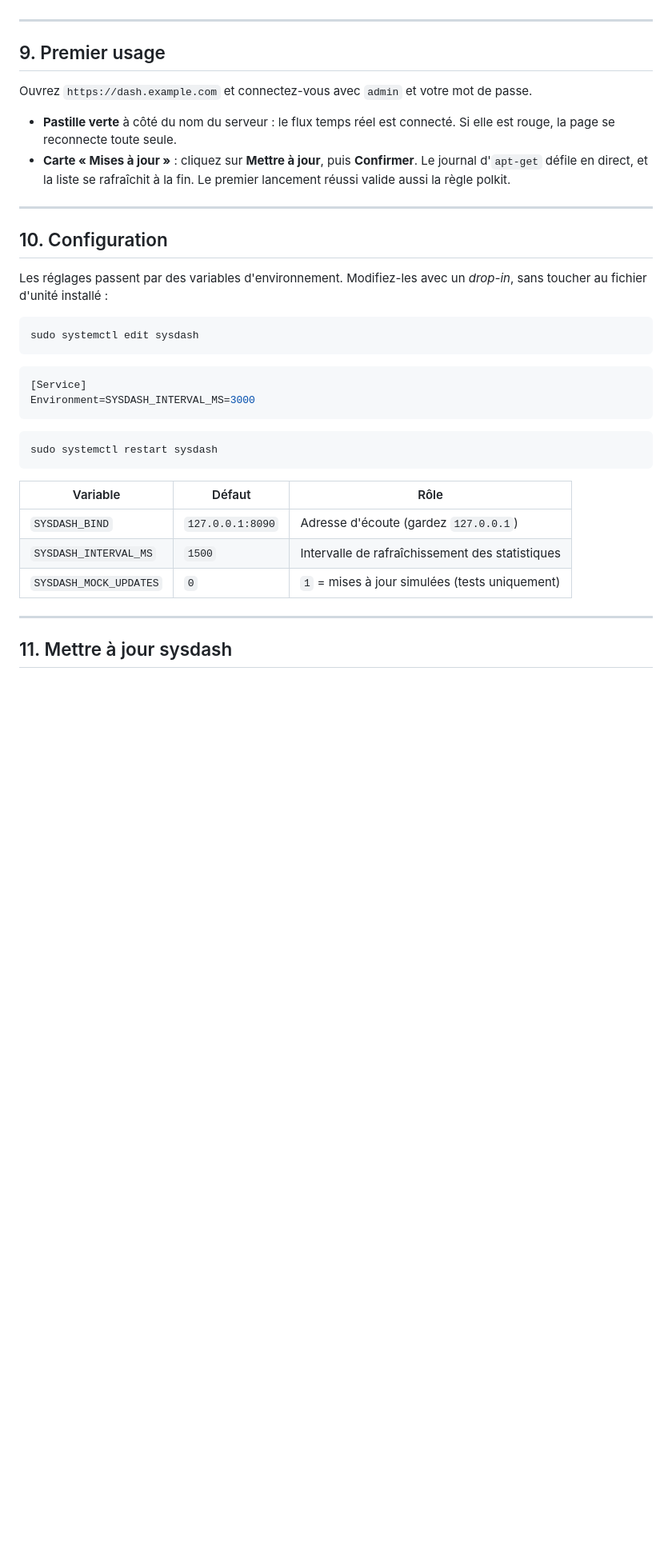
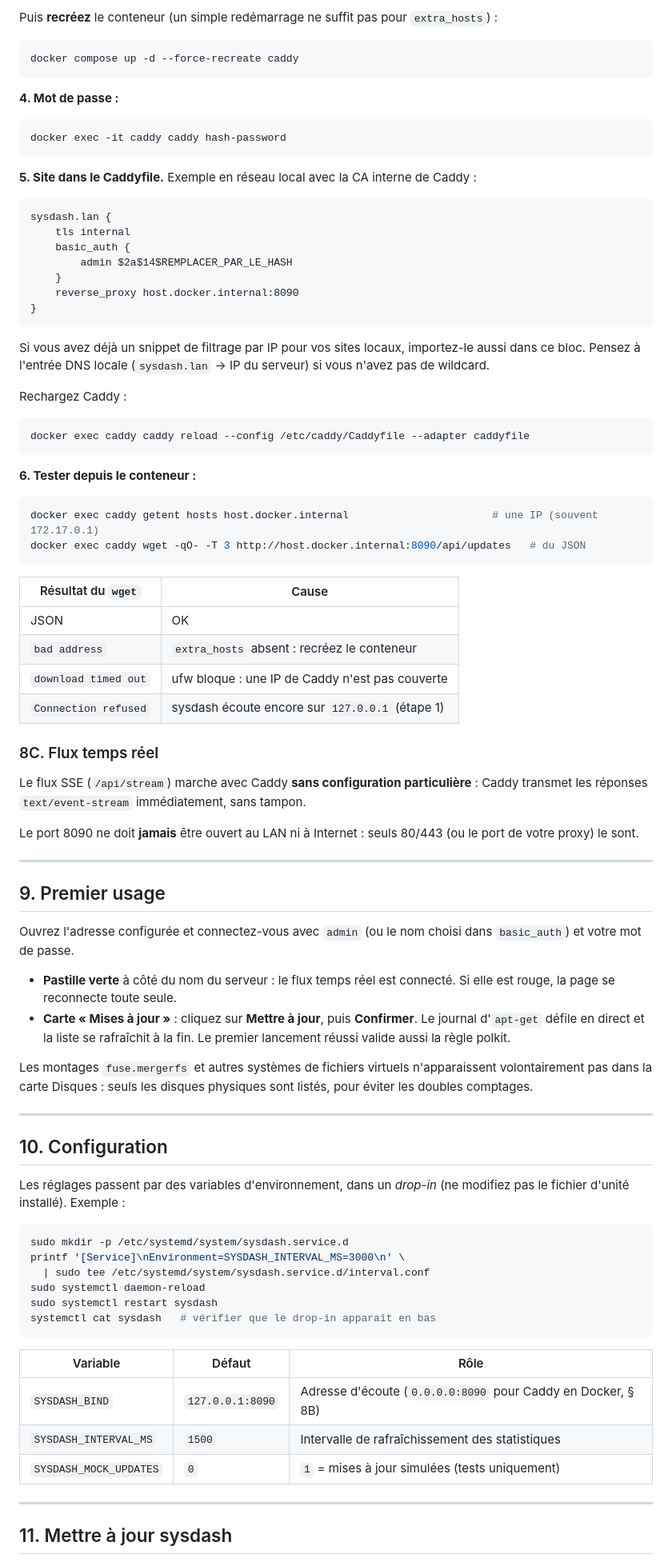
Before and after one commit to LeroyM084/sysdash, a Markdown page: deploy/INSTALL.md, the part around one of its changes. Shown at 80% size. Drawn GitHub-style; blank space fills up the shorter version.

````diff
--- a/deploy/INSTALL.md
+++ b/deploy/INSTALL.md
@@ -292,38 +359,86 @@ Debian n'active pas de pare-feu par défaut. Si vous en utilisez un, ouvrez uniq
+Puis **recréez** le conteneur (un simple redémarrage ne suffit pas pour `extra_hosts`) :
+
+```bash
+docker compose up -d --force-recreate caddy
+```
+
+**4. Mot de passe :**
+
+```bash
+docker exec -it caddy caddy hash-password
+```
+
+**5. Site dans le Caddyfile.** Exemple en réseau local avec la CA interne de Caddy :
+
+```caddy
+sysdash.lan {
+	tls internal
+	basic_auth {
+		admin $2a$14$REMPLACER_PAR_LE_HASH
+	}
+	reverse_proxy host.docker.internal:8090
+}
+```
+
+Si vous avez déjà un snippet de filtrage par IP pour vos sites locaux, importez-le aussi dans ce bloc. Pensez à l'entrée DNS locale (`sysdash.lan` → IP du serveur) si vous n'avez pas de wildcard.
+
+Rechargez Caddy :
+
+```bash
+docker exec caddy caddy reload --config /etc/caddy/Caddyfile --adapter caddyfile
+```
+
+**6. Tester depuis le conteneur :**
+
+```bash
+docker exec caddy getent hosts host.docker.internal                       # une IP (souvent 172.17.0.1)
+docker exec caddy wget -qO- -T 3 http://host.docker.internal:8090/api/updates   # du JSON
+```
+
+| Résultat du `wget`      | Cause                                              |
+|-------------------------|----------------------------------------------------|
+| JSON                    | OK                                                 |
+| `bad address`           | `extra_hosts` absent : recréez le conteneur        |
+| `download timed out`    | ufw bloque : une IP de Caddy n'est pas couverte    |
+| `Connection refused`    | sysdash écoute encore sur `127.0.0.1` (étape 1)    |
+
+### 8C. Flux temps réel
+
+Le flux SSE (`/api/stream`) marche avec Caddy **sans configuration particulière** : Caddy transmet les réponses `text/event-stream` immédiatement, sans tampon.
+
+Le port 8090 ne doit **jamais** être ouvert au LAN ni à Internet : seuls 80/443 (ou le port de votre proxy) le sont.
 
 ---
 
 ## 9. Premier usage
 
-Ouvrez `https://dash.example.com` et connectez-vous avec `admin` et votre mot de passe.
+Ouvrez l'adresse configurée et connectez-vous avec `admin` (ou le nom choisi dans `basic_auth`) et votre mot de passe.
 
 - **Pastille verte** à côté du nom du serveur : le flux temps réel est connecté. Si elle est rouge, la page se reconnecte toute seule.
-- **Carte « Mises à jour »** : cliquez sur **Mettre à jour**, puis **Confirmer**. Le journal d'`apt-get` défile en direct, et la liste se rafraîchit à la fin.
-  Le premier lancement réussi valide aussi la règle polkit.
+- **Carte « Mises à jour »** : cliquez sur **Mettre à jour**, puis **Confirmer**. Le journal d'`apt-get` défile en direct et la liste se rafraîchit à la fin. Le premier lancement réussi valide aussi la règle polkit.
+
+Les montages `fuse.mergerfs` et autres systèmes de fichiers virtuels n'apparaissent volontairement pas dans la carte Disques : seuls les disques physiques sont listés, pour éviter les doubles comptages.
 
 ---
 
 ## 10. Configuration
 
-Les réglages passent par des variables d'environnement. Modifiez-les avec un *drop-in*, sans toucher au fichier d'unité installé :
+Les réglages passent par des variables d'environnement, dans un *drop-in* (ne modifiez pas le fichier d'unité installé). Exemple :
 
-```sh
-sudo systemctl edit sysdash
+```bash
+sudo mkdir -p /etc/systemd/system/sysdash.service.d
+printf '[Service]\nEnvironment=SYSDASH_INTERVAL_MS=3000\n' \
+  | sudo tee /etc/systemd/system/sysdash.service.d/interval.conf
+sudo systemctl daemon-reload
+sudo systemctl restart sysdash
+systemctl cat sysdash   # vérifier que le drop-in apparaît en bas
 ```
 
-```ini
-[Service]
-Environment=SYSDASH_INTERVAL_MS=3000
-```
-
-```sh
-sudo systemctl restart sysdash
-```
-
-| Variable | Défaut | Rôle |
-|---|---|---|
-| `SYSDASH_BIND` | `127.0.0.1:8090` | Adresse d'écoute (gardez `127.0.0.1`) |
-| `SYSDASH_INTERVAL_MS` | `1500` | Intervalle de rafraîchissement des statistiques |
-| `SYSDASH_MOCK_UPDATES` | `0` | `1` = mises à jour simulées (tests uniquement) |
+| Variable               | Défaut           | Rôle                                            |
+|------------------------|------------------|-------------------------------------------------|
+| `SYSDASH_BIND`         | `127.0.0.1:8090` | Adresse d'écoute (`0.0.0.0:8090` pour Caddy en Docker, § 8B) |
+| `SYSDASH_INTERVAL_MS`  | `1500`           | Intervalle de rafraîchissement des statistiques |
+| `SYSDASH_MOCK_UPDATES` | `0`              | `1` = mises à jour simulées (tests uniquement)  |
 
 ---
 
````
Also changed, not shown: other parts of deploy/INSTALL.md (+196 -124 lines).
